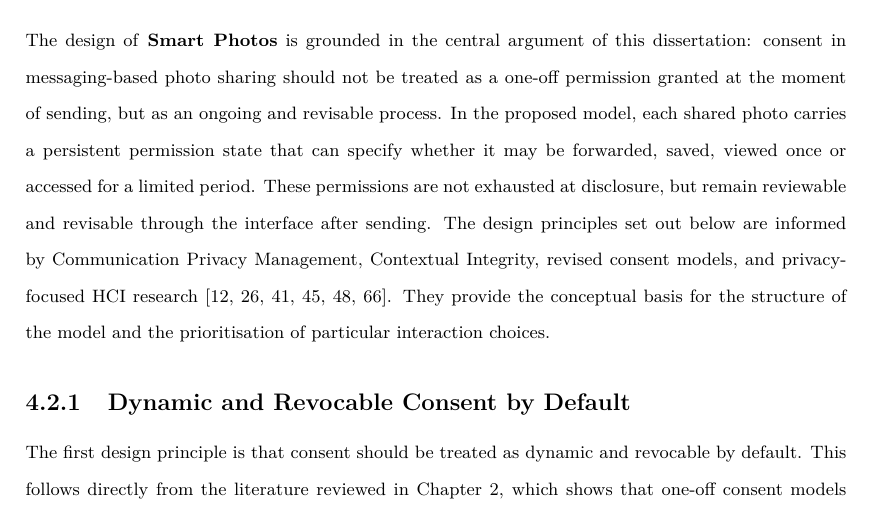
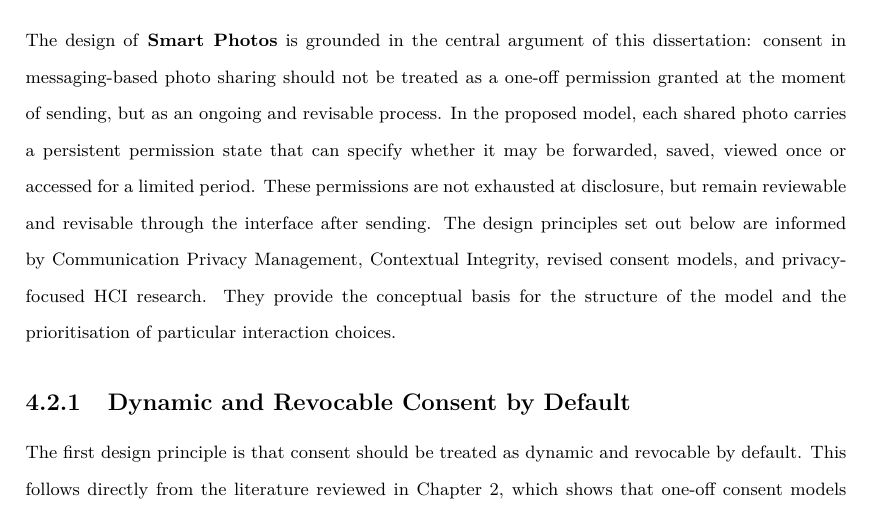
Before and after one commit to MertAyranci/6CCS3PRJ-Final-Year0.2cm-4-, a LaTeX thesis (ug_fyp_report_templates-master/report.tex, which reads ug_fyp_report_templates-master/Chapters/DesignSpecification.tex): part of page 34 of 91, cut so that both start at the same text. Compiled offline with pdfLaTeX.

Commit message:
reference changes more

```diff
--- a/ug_fyp_report_templates-master/Chapters/DesignSpecification.tex
+++ b/ug_fyp_report_templates-master/Chapters/DesignSpecification.tex
@@ -4,7 +4,7 @@
 This chapter presents the design and specification of the proposed consent revocation system for photo sharing in WhatsApp. It explains the interaction design and system specification, drawing on the requirements and literature. The chapter first introduces the Smart Photos concept and design rationale, before covering the specification in sections 4.3 and 4.4.
 
 \section{Design Rationale and Principles}
-The design of \textbf{Smart Photos} is grounded in the central argument of this dissertation: consent in messaging-based photo sharing should not be treated as a one-off permission granted at the moment of sending, but as an ongoing and revisable process. In the proposed model, each shared photo carries a persistent permission state that can specify whether it may be forwarded, saved, viewed once or accessed for a limited period. These permissions are not exhausted at disclosure, but remain reviewable and revisable through the interface after sending. The design principles set out below are informed by Communication Privacy Management, Contextual Integrity, revised consent models, and privacy-focused HCI research \cite{petronio_cpm_2020,child_petronio_cmc_privacy_2011,nissenbaum_contextual_2011,im_yes_2021,wilbanks_design_2018,schaub_notice_2015}. They provide the conceptual basis for the structure of the model and the prioritisation of particular interaction choices.
+The design of \textbf{Smart Photos} is grounded in the central argument of this dissertation: consent in messaging-based photo sharing should not be treated as a one-off permission granted at the moment of sending, but as an ongoing and revisable process. In the proposed model, each shared photo carries a persistent permission state that can specify whether it may be forwarded, saved, viewed once or accessed for a limited period. These permissions are not exhausted at disclosure, but remain reviewable and revisable through the interface after sending. The design principles set out below are informed by Communication Privacy Management, Contextual Integrity, revised consent models, and privacy-focused HCI research. They provide the conceptual basis for the structure of the model and the prioritisation of particular interaction choices.
 
 \subsection{Dynamic and Revocable Consent by Default}
 The first design principle is that consent should be treated as dynamic and revocable by default. This follows directly from the literature reviewed in Chapter 2, which shows that one-off consent models are poorly suited to interpersonal messaging, where disclosures unfold over time and may later feel inappropriate as relationships or expectations change \cite{kaye_dynamic_2015,im_yes_2021}. In CPM terms, sharing a photo does not eliminate the need for later boundary management; but, it creates a situation in which privacy rules may need to be revisited and renegotiated after disclosure \cite{petronio_cpm_2020,child_petronio_cmc_privacy_2011}.
```
Also changed, not shown: ug_fyp_report_templates-master/report.pdf.
